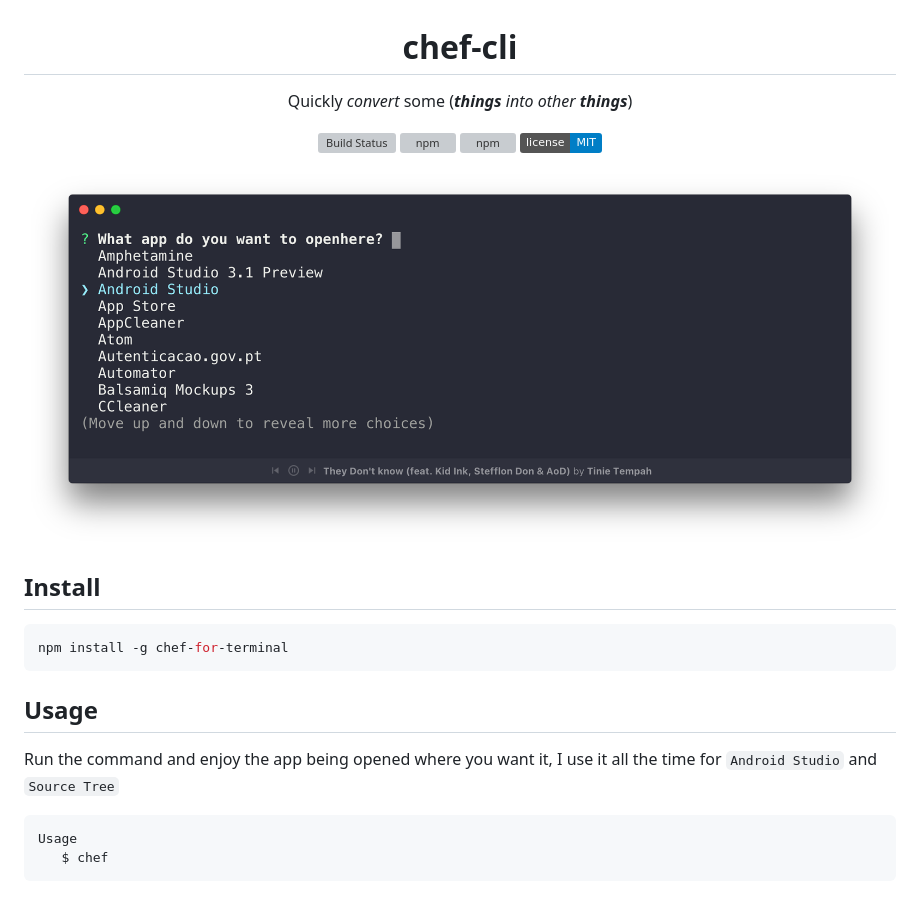
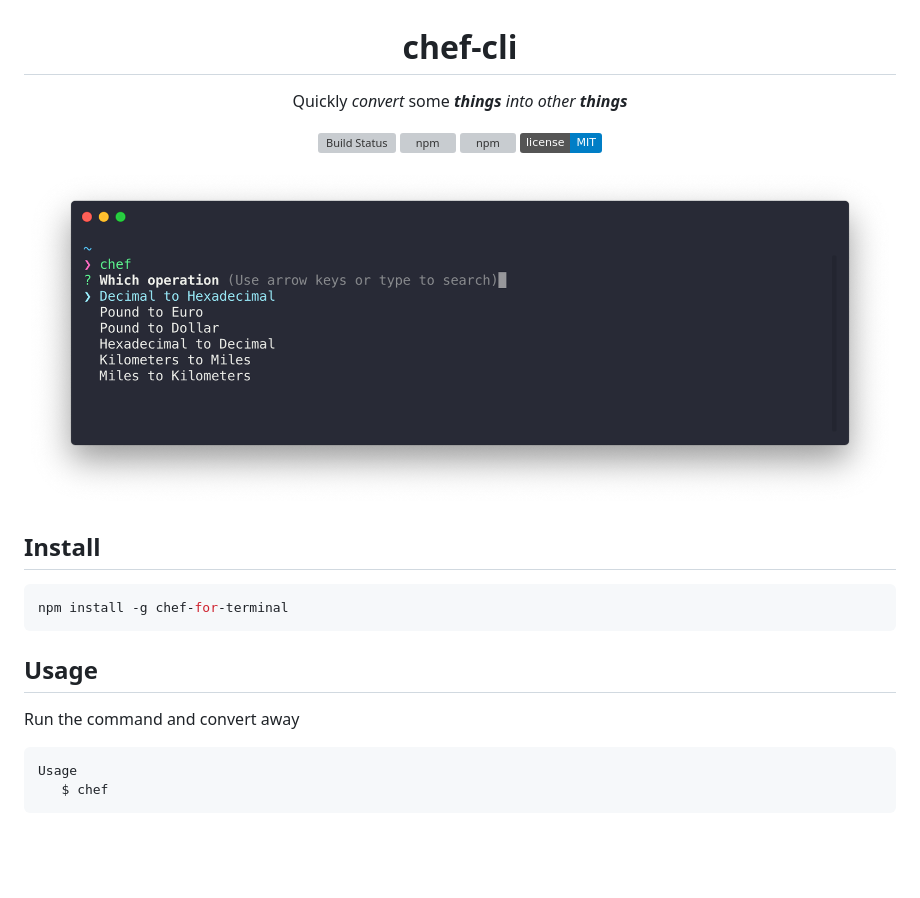
Before and after one commit to cesarferreira/chef-cli, a Markdown page: README.md, the part around the change. GitHub-like rendering; pictures changed too: extras/screenshot.png; badges without logos; blank space fills up the shorter version; grey boxes are pictures that could not be loaded.

````diff
--- a/README.md
+++ b/README.md
@@ -1,6 +1,6 @@
 
 <h1 align="center">chef-cli</h1>
-<p align="center">Quickly <i>convert</i> some (<i><strong>things</strong> into other <strong>things</strong></i>)</p>
+<p align="center">Quickly <i>convert</i> some <i><strong>things</strong> into other <strong>things</strong></i></p>
 <p align="center">
   <a href="https://travis-ci.org/cesarferreira/chef-cli"><img src="https://travis-ci.org/cesarferreira/chef-cli.svg?branch=master" alt="Build Status"></a>
   <a href="https://www.npmjs.com/package/chef-cli"><img src="https://img.shields.io/npm/dt/chef-cli.svg" alt="npm"></a>
@@ -19,7 +19,7 @@ npm install -g chef-for-terminal
 ```
 
 ## Usage
-Run the command and enjoy the app being opened where you want it, I use it all the time for `Android Studio` and `Source Tree`
+Run the command and convert away
 
 ```
 Usage
````
Also changed, not shown: extras/ss.png (deleted), extras/where.gif (deleted), 2 other files.
